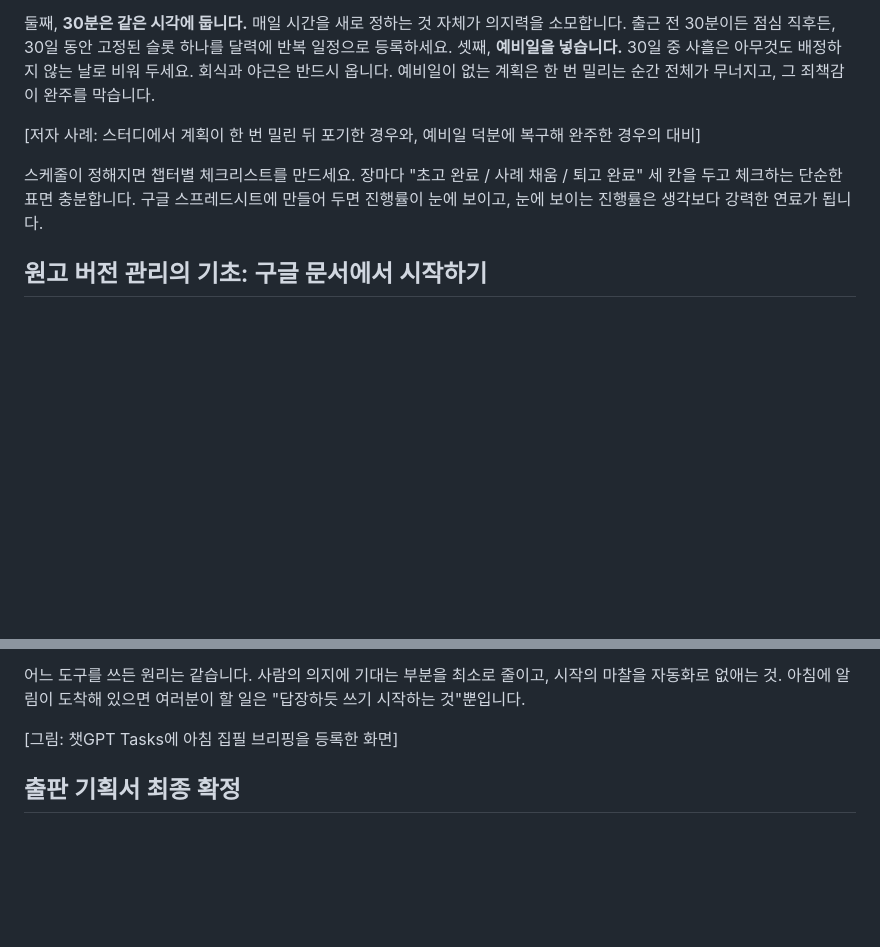
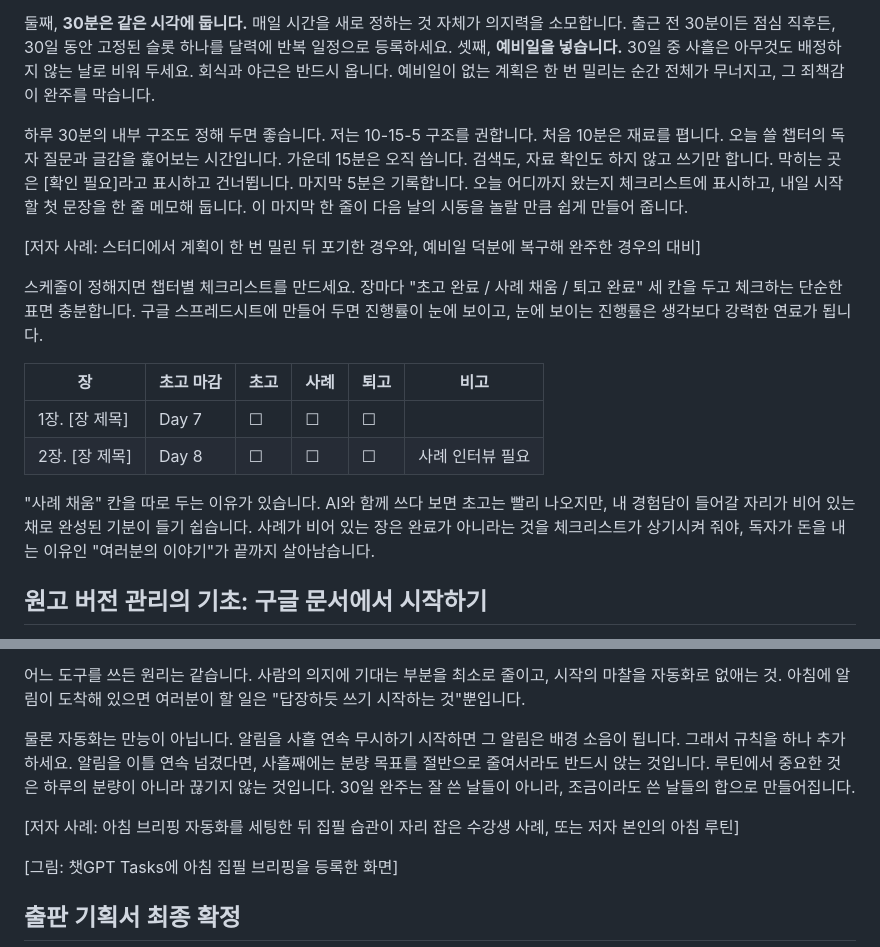
Before and after one commit to visionsay/mogle, a Markdown page: book/원고/03-1부-3장-30일-출간-실행-계획.md, 2 parts joined by grey strips. Drawn GitHub-style; blank space fills up the shorter version.

Commit message:
1부 3장 원고 다듬기 진행분 반영
Co-Authored-By: Claude Fable 5 <noreply@anthropic.com>
Claude-Session: https://claude.ai/code/session_01CiWZuWeNugbX1bt7RxFq1G

```diff
--- a/book/원고/03-1부-3장-30일-출간-실행-계획.md
+++ b/book/원고/03-1부-3장-30일-출간-실행-계획.md
@@ -22,9 +22,18 @@
 
 둘째, **30분은 같은 시각에 둡니다.** 매일 시간을 새로 정하는 것 자체가 의지력을 소모합니다. 출근 전 30분이든 점심 직후든, 30일 동안 고정된 슬롯 하나를 달력에 반복 일정으로 등록하세요. 셋째, **예비일을 넣습니다.** 30일 중 사흘은 아무것도 배정하지 않는 날로 비워 두세요. 회식과 야근은 반드시 옵니다. 예비일이 없는 계획은 한 번 밀리는 순간 전체가 무너지고, 그 죄책감이 완주를 막습니다.
 
+하루 30분의 내부 구조도 정해 두면 좋습니다. 저는 10-15-5 구조를 권합니다. 처음 10분은 재료를 폅니다. 오늘 쓸 챕터의 독자 질문과 글감을 훑어보는 시간입니다. 가운데 15분은 오직 씁니다. 검색도, 자료 확인도 하지 않고 쓰기만 합니다. 막히는 곳은 [확인 필요]라고 표시하고 건너뜁니다. 마지막 5분은 기록합니다. 오늘 어디까지 왔는지 체크리스트에 표시하고, 내일 시작할 첫 문장을 한 줄 메모해 둡니다. 이 마지막 한 줄이 다음 날의 시동을 놀랄 만큼 쉽게 만들어 줍니다.
+
 [저자 사례: 스터디에서 계획이 한 번 밀린 뒤 포기한 경우와, 예비일 덕분에 복구해 완주한 경우의 대비]
 
 스케줄이 정해지면 챕터별 체크리스트를 만드세요. 장마다 "초고 완료 / 사례 채움 / 퇴고 완료" 세 칸을 두고 체크하는 단순한 표면 충분합니다. 구글 스프레드시트에 만들어 두면 진행률이 눈에 보이고, 눈에 보이는 진행률은 생각보다 강력한 연료가 됩니다.
+
+| 장 | 초고 마감 | 초고 | 사례 | 퇴고 | 비고 |
+|---|---|---|---|---|---|
+| 1장. [장 제목] | Day 7 | ☐ | ☐ | ☐ | |
+| 2장. [장 제목] | Day 8 | ☐ | ☐ | ☐ | 사례 인터뷰 필요 |
+
+"사례 채움" 칸을 따로 두는 이유가 있습니다. AI와 함께 쓰다 보면 초고는 빨리 나오지만, 내 경험담이 들어갈 자리가 비어 있는 채로 완성된 기분이 들기 쉽습니다. 사례가 비어 있는 장은 완료가 아니라는 것을 체크리스트가 상기시켜 줘야, 독자가 돈을 내는 이유인 "여러분의 이야기"가 끝까지 살아남습니다.
 
 ## 원고 버전 관리의 기초: 구글 문서에서 시작하기
 
@@ -64,6 +73,10 @@
 클로드에도 같은 용도의 예약 기능인 Routines가 있습니다. 정기적으로 반복할 작업을 등록해 두면 정해진 때에 실행해 주는 기능으로, 매일 아침 집필 브리핑은 물론이고 나중에는 "매주 원고 전체 교정 패스" 같은 무거운 작업도 맡길 수 있습니다. 주간 교정 활용법은 4부 12장에서 자세히 다루니, 지금은 매일 아침 브리핑 하나만 세팅해 두면 충분합니다.
 
 어느 도구를 쓰든 원리는 같습니다. 사람의 의지에 기대는 부분을 최소로 줄이고, 시작의 마찰을 자동화로 없애는 것. 아침에 알림이 도착해 있으면 여러분이 할 일은 "답장하듯 쓰기 시작하는 것"뿐입니다.
+
+물론 자동화는 만능이 아닙니다. 알림을 사흘 연속 무시하기 시작하면 그 알림은 배경 소음이 됩니다. 그래서 규칙을 하나 추가하세요. 알림을 이틀 연속 넘겼다면, 사흘째에는 분량 목표를 절반으로 줄여서라도 반드시 앉는 것입니다. 루틴에서 중요한 것은 하루의 분량이 아니라 끊기지 않는 것입니다. 30일 완주는 잘 쓴 날들이 아니라, 조금이라도 쓴 날들의 합으로 만들어집니다.
+
+[저자 사례: 아침 브리핑 자동화를 세팅한 뒤 집필 습관이 자리 잡은 수강생 사례, 또는 저자 본인의 아침 루틴]
 
 [그림: 챗GPT Tasks에 아침 집필 브리핑을 등록한 화면]
 
```
